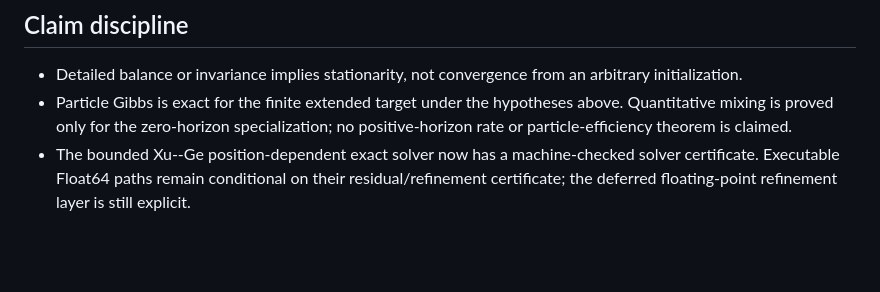
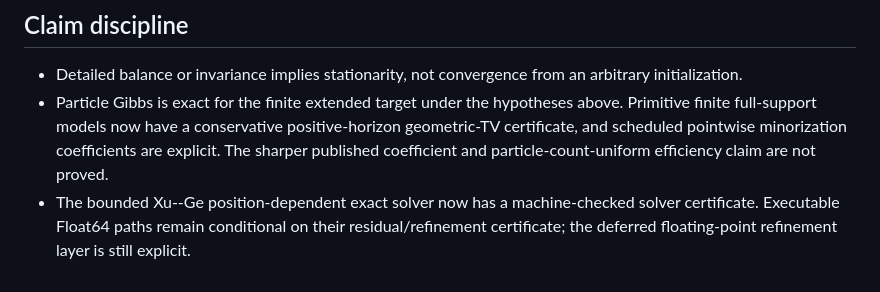
Before and after one commit to xukai92/mcmc-lean, a Markdown page: docs/core-release-audit.md, the part around the change. Drawn GitHub-style; blank space fills up the shorter version.

Commit message:
package unconditional coupled estimator limits

```diff
--- a/docs/core-release-audit.md
+++ b/docs/core-release-audit.md
@@ -19,9 +19,10 @@ a backend certificate to a proof about arbitrary floating-point code.
 - Detailed balance or invariance implies stationarity, not convergence from an
   arbitrary initialization.
 - Particle Gibbs is exact for the finite extended target under the hypotheses
-  above. Quantitative mixing is proved only for the zero-horizon
-  specialization; no positive-horizon rate or particle-efficiency theorem is
-  claimed.
+  above. Primitive finite full-support models now have a conservative
+  positive-horizon geometric-TV certificate, and scheduled pointwise
+  minorization coefficients are explicit. The sharper published coefficient
+  and particle-count-uniform efficiency claim are not proved.
 - The bounded Xu--Ge position-dependent exact solver now has a machine-checked
   solver certificate. Executable Float64 paths remain conditional on their
   residual/refinement certificate; the deferred floating-point refinement
```
Also changed, not shown: docs/xu21-coverage.md (+1 -1 lines).
